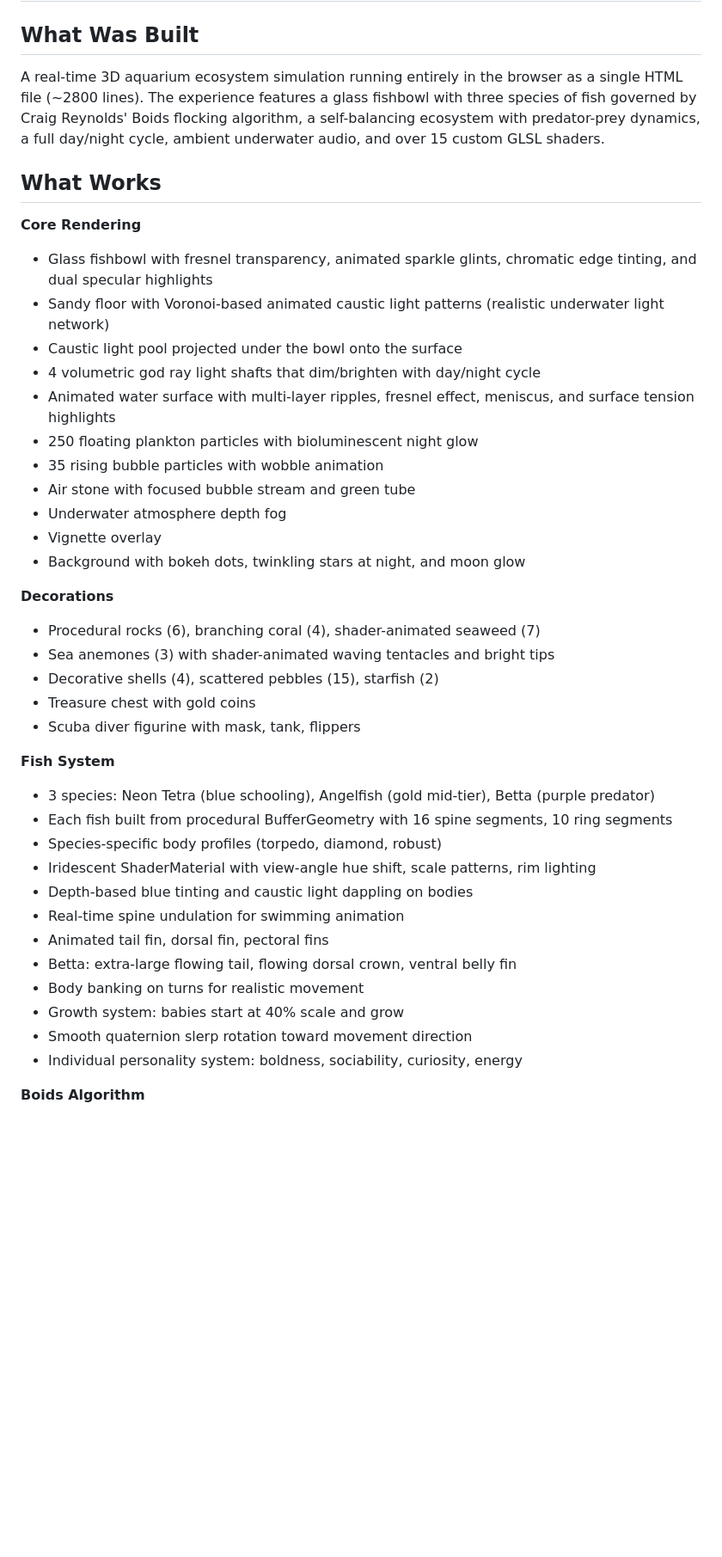
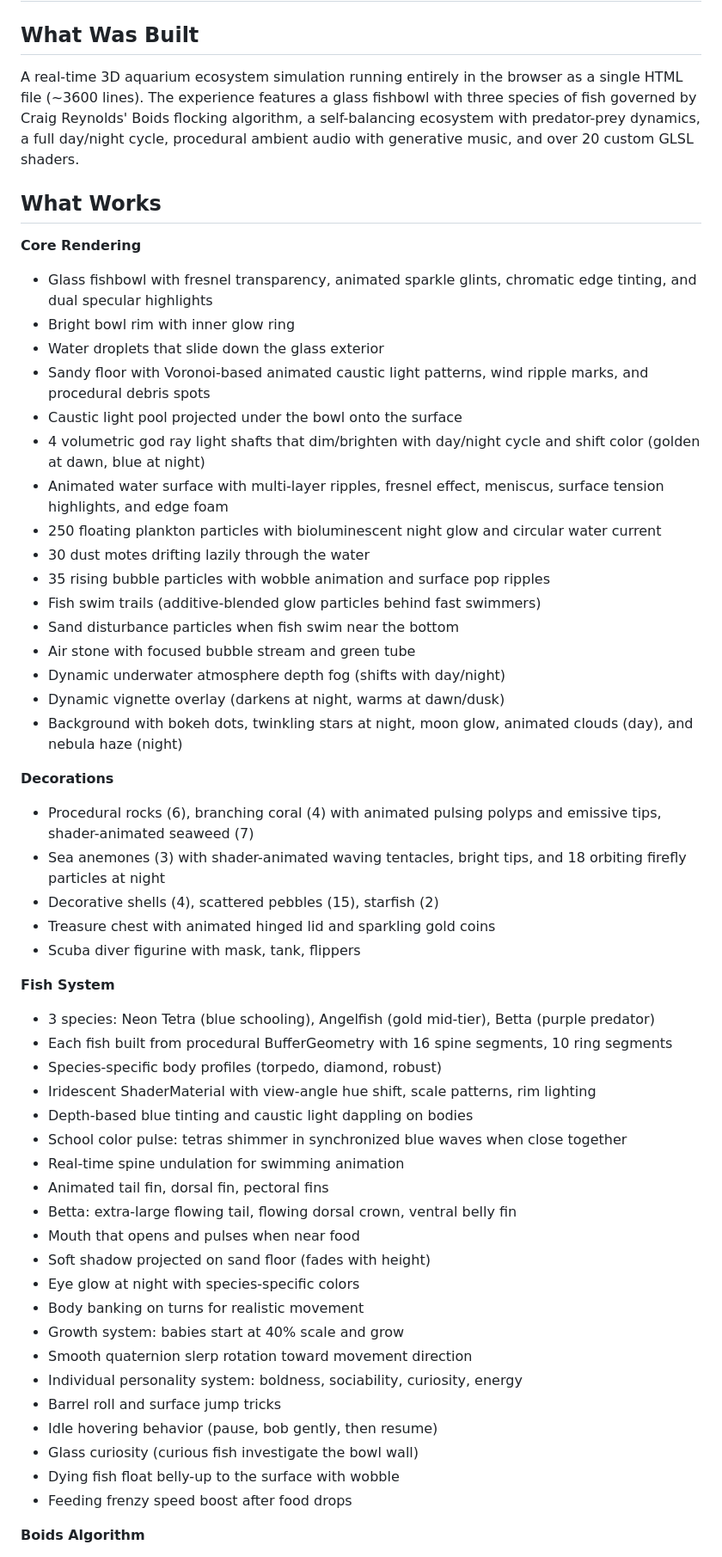
Before and after one commit to ir272/fishbowl, a Markdown page: DONE.md, the part around one of its changes. Shown at 86% size. Rendered like a GitHub page; blank space fills up the shorter version.

```diff
--- a/DONE.md
+++ b/DONE.md
@@ -2,28 +2,33 @@
 
 ## What Was Built
 
-A real-time 3D aquarium ecosystem simulation running entirely in the browser as a single HTML file (~2800 lines). The experience features a glass fishbowl with three species of fish governed by Craig Reynolds' Boids flocking algorithm, a self-balancing ecosystem with predator-prey dynamics, a full day/night cycle, ambient underwater audio, and over 15 custom GLSL shaders.
+A real-time 3D aquarium ecosystem simulation running entirely in the browser as a single HTML file (~3600 lines). The experience features a glass fishbowl with three species of fish governed by Craig Reynolds' Boids flocking algorithm, a self-balancing ecosystem with predator-prey dynamics, a full day/night cycle, procedural ambient audio with generative music, and over 20 custom GLSL shaders.
 
 ## What Works
 
 **Core Rendering**
 - Glass fishbowl with fresnel transparency, animated sparkle glints, chromatic edge tinting, and dual specular highlights
-- Sandy floor with Voronoi-based animated caustic light patterns (realistic underwater light network)
+- Bright bowl rim with inner glow ring
+- Water droplets that slide down the glass exterior
+- Sandy floor with Voronoi-based animated caustic light patterns, wind ripple marks, and procedural debris spots
 - Caustic light pool projected under the bowl onto the surface
-- 4 volumetric god ray light shafts that dim/brighten with day/night cycle
-- Animated water surface with multi-layer ripples, fresnel effect, meniscus, and surface tension highlights
-- 250 floating plankton particles with bioluminescent night glow
-- 35 rising bubble particles with wobble animation
+- 4 volumetric god ray light shafts that dim/brighten with day/night cycle and shift color (golden at dawn, blue at night)
+- Animated water surface with multi-layer ripples, fresnel effect, meniscus, surface tension highlights, and edge foam
+- 250 floating plankton particles with bioluminescent night glow and circular water current
+- 30 dust motes drifting lazily through the water
+- 35 rising bubble particles with wobble animation and surface pop ripples
+- Fish swim trails (additive-blended glow particles behind fast swimmers)
+- Sand disturbance particles when fish swim near the bottom
 - Air stone with focused bubble stream and green tube
-- Underwater atmosphere depth fog
-- Vignette overlay
-- Background with bokeh dots, twinkling stars at night, and moon glow
+- Dynamic underwater atmosphere depth fog (shifts with day/night)
+- Dynamic vignette overlay (darkens at night, warms at dawn/dusk)
+- Background with bokeh dots, twinkling stars at night, moon glow, animated clouds (day), and nebula haze (night)
 
 **Decorations**
-- Procedural rocks (6), branching coral (4), shader-animated seaweed (7)
-- Sea anemones (3) with shader-animated waving tentacles and bright tips
+- Procedural rocks (6), branching coral (4) with animated pulsing polyps and emissive tips, shader-animated seaweed (7)
+- Sea anemones (3) with shader-animated waving tentacles, bright tips, and 18 orbiting firefly particles at night
 - Decorative shells (4), scattered pebbles (15), starfish (2)
-- Treasure chest with gold coins
+- Treasure chest with animated hinged lid and sparkling gold coins
 - Scuba diver figurine with mask, tank, flippers
 
 **Fish System**
@@ -32,13 +37,22 @@ A real-time 3D aquarium ecosystem simulation running entirely in the browser as
 - Species-specific body profiles (torpedo, diamond, robust)
 - Iridescent ShaderMaterial with view-angle hue shift, scale patterns, rim lighting
 - Depth-based blue tinting and caustic light dappling on bodies
+- School color pulse: tetras shimmer in synchronized blue waves when close together
 - Real-time spine undulation for swimming animation
 - Animated tail fin, dorsal fin, pectoral fins
 - Betta: extra-large flowing tail, flowing dorsal crown, ventral belly fin
+- Mouth that opens and pulses when near food
+- Soft shadow projected on sand floor (fades with height)
+- Eye glow at night with species-specific colors
 - Body banking on turns for realistic movement
 - Growth system: babies start at 40% scale and grow
 - Smooth quaternion slerp rotation toward movement direction
 - Individual personality system: boldness, sociability, curiosity, energy
+- Barrel roll and surface jump tricks
+- Idle hovering behavior (pause, bob gently, then resume)
+- Glass curiosity (curious fish investigate the bowl wall)
+- Dying fish float belly-up to the surface with wobble
+- Feeding frenzy speed boost after food drops
 
 **Boids Algorithm**
 - Separation, alignment, cohesion (modulated by personality)
```
Also changed, not shown: other parts of DONE.md (+25 -13 lines), README.md (+44 -22 lines).
